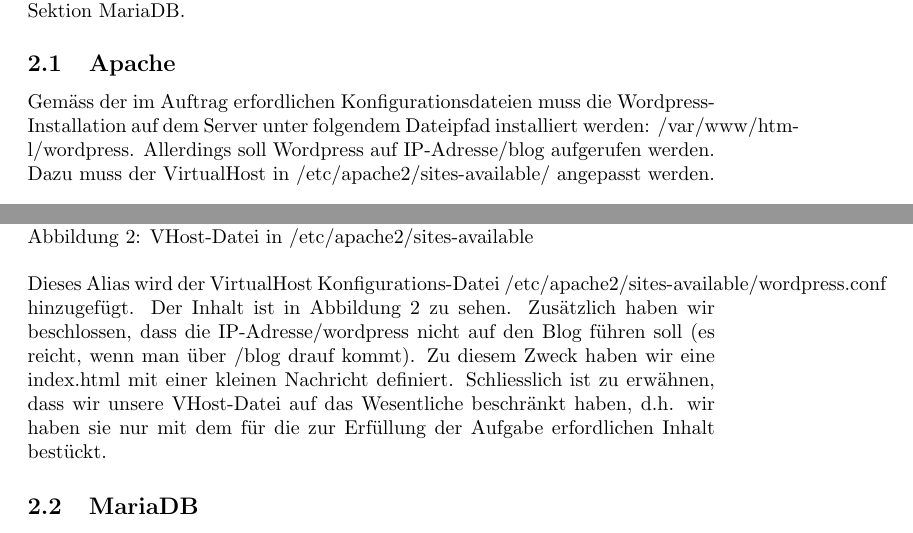
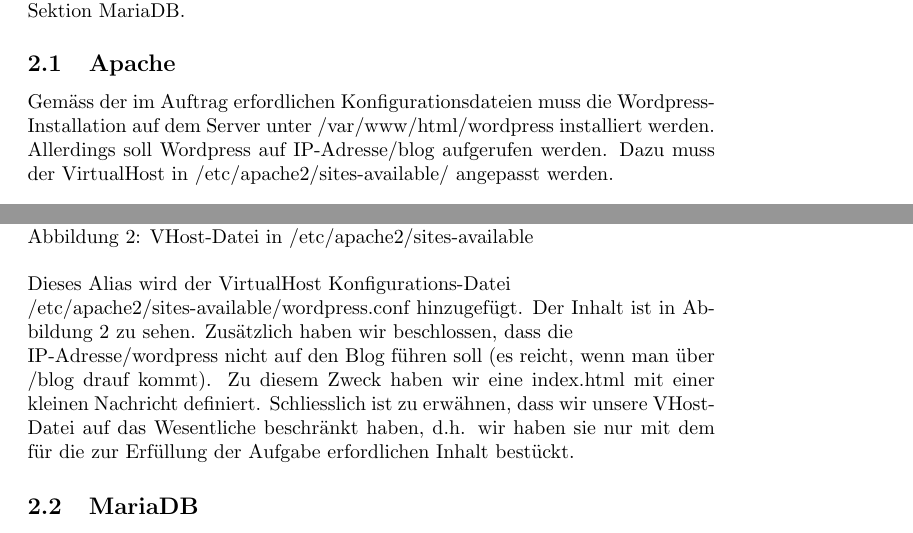
Before and after one commit to learningventure/Arbeitsauftrag2-Gruppenarbeit, a LaTeX document (doc/Felix.Bello-Gilles.Brunner_IKS_INF_BE1-AA2.tex): two parts of pages 2 and 4 of 13, joined at a grey line, cut so that both start at the same text. Compiled offline with pdfLaTeX.

Commit message:
revion RC

```diff
--- a/doc/Felix.Bello-Gilles.Brunner_IKS_INF_BE1-AA2.tex
+++ b/doc/Felix.Bello-Gilles.Brunner_IKS_INF_BE1-AA2.tex
@@ -44,7 +44,7 @@
 	\newline
 	Nach erfolgreichem Festlegen des Passworts für den MariaDB-root-user schliesst sich das Fenster wieder. Das Einrichten der Datenbank besprechen wir in der Sektion MariaDB.
 	\subsection{Apache}
-	Gemäss der im Auftrag erfordlichen Konfigurationsdateien muss die Wordpress-Installation auf dem Server unter folgendem Dateipfad installiert werden: /var/www/html/wordpress.
+	Gemäss der im Auftrag erfordlichen Konfigurationsdateien muss die Wordpress-Installation auf dem Server unter /var/www/html/wordpress installiert werden.
 	Allerdings soll Wordpress auf IP-Adresse/blog aufgerufen werden. Dazu muss der VirtualHost in /etc/apache2/sites-available/ angepasst werden.
 	\subsubsection{VirtualHost}
 	Die VirtualHost-Konfigurationsdatei befindet sich in /etc/apache2/sites-available/
@@ -77,7 +77,10 @@
 	Abbildung 2: VHost-Datei in /etc/apache2/sites-available
 	\newline
 	\newline
-	Dieses Alias wird der VirtualHost Konfigurations-Datei /etc/apache2/sites-available/wordpress.conf hinzugefügt. Der Inhalt ist in Abbildung 2 zu sehen. Zusätzlich haben wir beschlossen, dass die IP-Adresse/wordpress nicht auf den Blog führen soll (es reicht, wenn man über /blog drauf kommt). Zu diesem Zweck haben wir eine index.html mit einer kleinen Nachricht definiert. Schliesslich ist zu erwähnen, dass wir unsere VHost-Datei auf das Wesentliche beschränkt haben, d.h. wir haben sie nur mit dem für die zur Erfüllung der Aufgabe erfordlichen Inhalt bestückt.
+	Dieses Alias wird der VirtualHost Konfigurations-Datei
+	\newline
+	/etc/apache2/sites-available/wordpress.conf hinzugefügt. Der Inhalt ist in Abbildung 2 zu sehen. Zusätzlich haben wir beschlossen, dass die
+    \newline IP-Adresse/wordpress nicht auf den Blog führen soll (es reicht, wenn man über /blog drauf kommt). Zu diesem Zweck haben wir eine index.html mit einer kleinen Nachricht definiert. Schliesslich ist zu erwähnen, dass wir unsere VHost-Datei auf das Wesentliche beschränkt haben, d.h. wir haben sie nur mit dem für die zur Erfüllung der Aufgabe erfordlichen Inhalt bestückt.
 
 	\subsection{MariaDB}
 	Weil wir für Wordpress eine Datenbank brauchen, haben wir uns wie bereits erwähnt für \textit{\textbf{MariaDB}} als Datenbank entschieden und wie bereits in der LAMP-Sektion beschrieben installiert sowie ein Passwort für den root user der MariaDB festgelegt. Nun kümmern wir uns um die Einrichtung.
```
Also changed, not shown: 1 other file.
